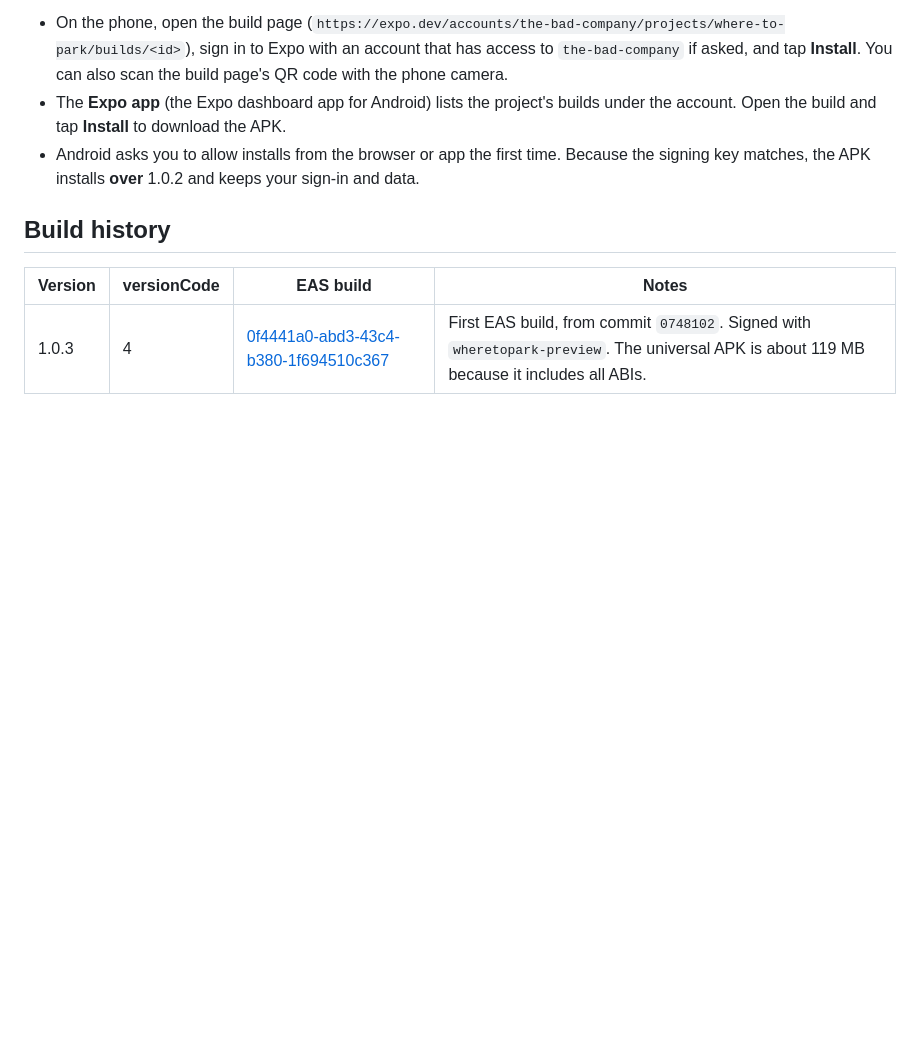
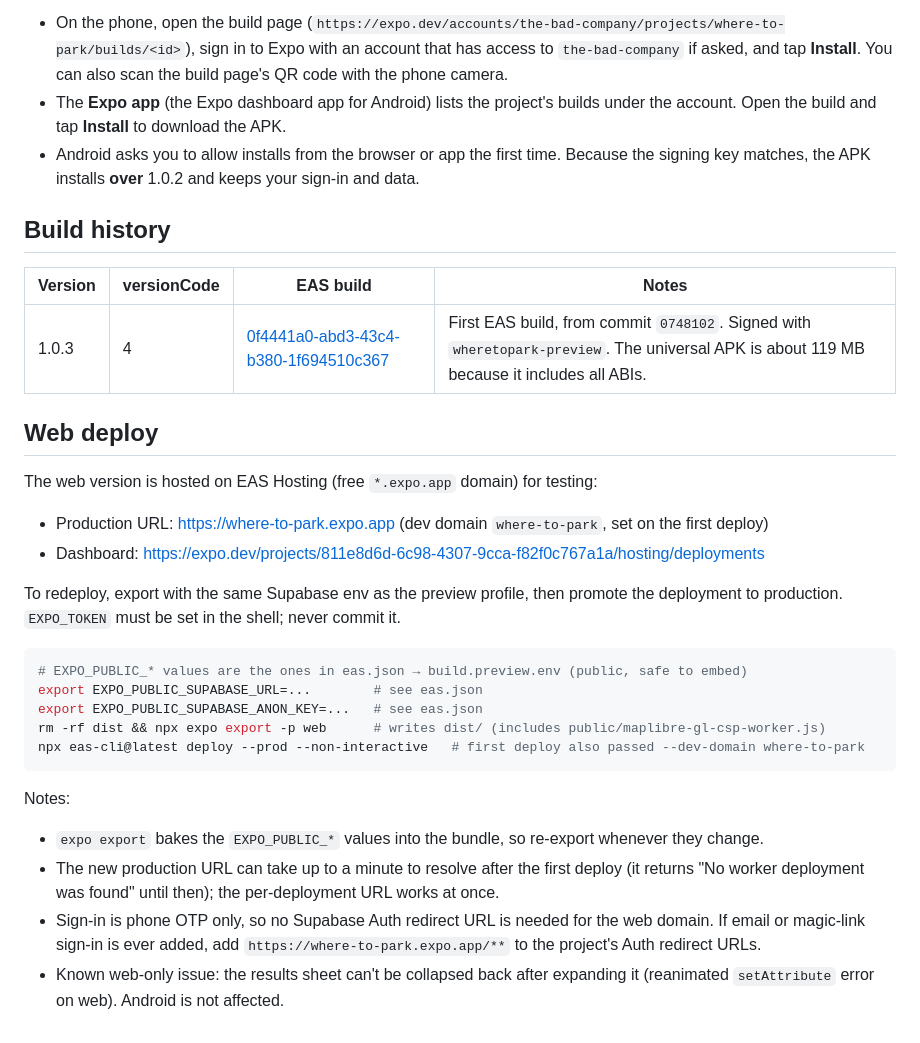
Before and after one commit to rjpablo/where-to-park, a Markdown page: docs/eas-build.md, the part around the change. GitHub-like rendering; blank space fills up the shorter version.

Commit message:
docs: add the EAS Hosting web deploy section

````diff
--- a/docs/eas-build.md
+++ b/docs/eas-build.md
@@ -196,3 +196,32 @@ Expo Go is not needed; this is a standalone APK.
 | Version | versionCode | EAS build | Notes |
 |---|---|---|---|
 | 1.0.3 | 4 | [0f4441a0-abd3-43c4-b380-1f694510c367](https://expo.dev/accounts/the-bad-company/projects/where-to-park/builds/0f4441a0-abd3-43c4-b380-1f694510c367) | First EAS build, from commit `0748102`. Signed with `wheretopark-preview`. The universal APK is about 119 MB because it includes all ABIs. |
+
+## Web deploy
+
+The web version is hosted on EAS Hosting (free `*.expo.app` domain) for testing:
+
+- Production URL: https://where-to-park.expo.app (dev domain `where-to-park`, set on the first deploy)
+- Dashboard: https://expo.dev/projects/811e8d6d-6c98-4307-9cca-f82f0c767a1a/hosting/deployments
+
+To redeploy, export with the same Supabase env as the preview profile, then promote the
+deployment to production. `EXPO_TOKEN` must be set in the shell; never commit it.
+
+```sh
+# EXPO_PUBLIC_* values are the ones in eas.json → build.preview.env (public, safe to embed)
+export EXPO_PUBLIC_SUPABASE_URL=...        # see eas.json
+export EXPO_PUBLIC_SUPABASE_ANON_KEY=...   # see eas.json
+rm -rf dist && npx expo export -p web      # writes dist/ (includes public/maplibre-gl-csp-worker.js)
+npx eas-cli@latest deploy --prod --non-interactive   # first deploy also passed --dev-domain where-to-park
+```
+
+Notes:
+
+- `expo export` bakes the `EXPO_PUBLIC_*` values into the bundle, so re-export whenever they change.
+- The new production URL can take up to a minute to resolve after the first deploy
+  (it returns "No worker deployment was found" until then); the per-deployment URL works at once.
+- Sign-in is phone OTP only, so no Supabase Auth redirect URL is needed for the web domain.
+  If email or magic-link sign-in is ever added, add `https://where-to-park.expo.app/**`
+  to the project's Auth redirect URLs.
+- Known web-only issue: the results sheet can't be collapsed back after expanding it
+  (reanimated `setAttribute` error on web). Android is not affected.
````
